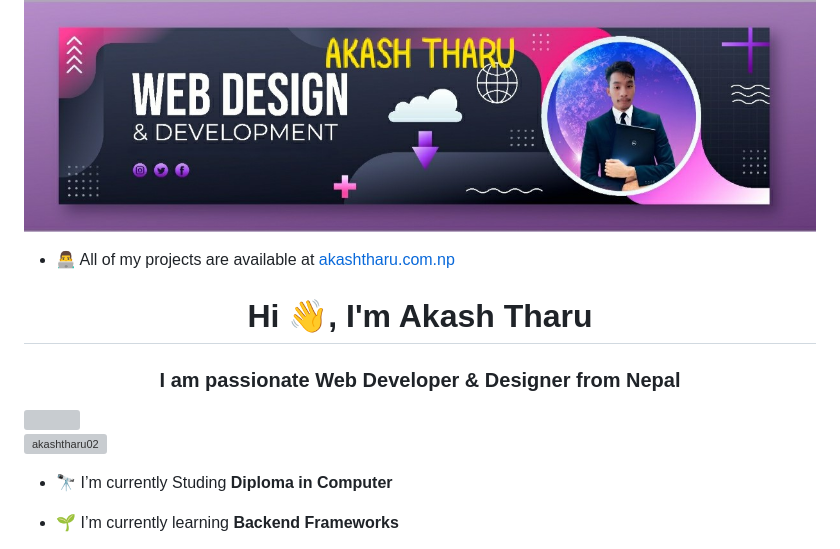
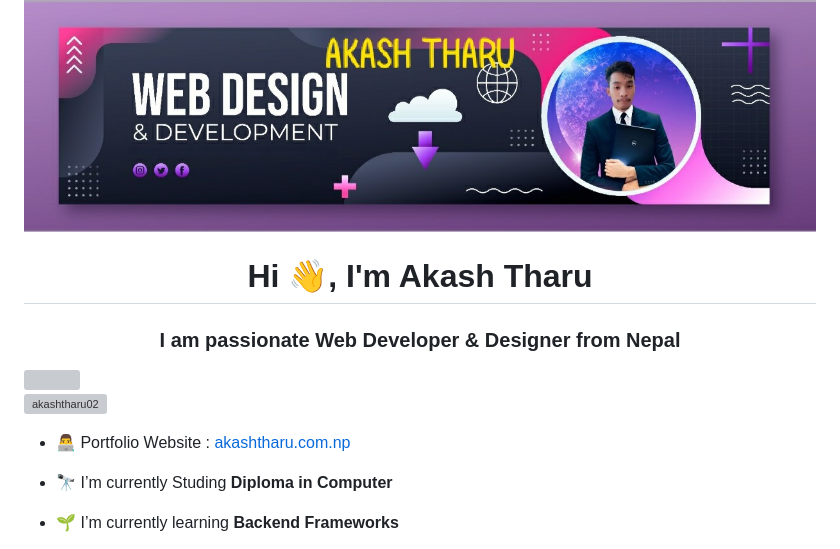
Before and after one commit to akashtharu02/akashtharu02, a Markdown page: README.md, the part around the change. Drawn GitHub-style; grey boxes are pictures that could not be loaded.

```diff
--- a/README.md
+++ b/README.md
@@ -1,11 +1,12 @@
 ![logo](https://github.com/akashtharu02/akashtharu02/blob/main/bg2.jpg)
-- 👨‍💻 All of my projects are available at [akashtharu.com.np](akashtharu.com.np)
+
 <h1 align="center">Hi 👋, I'm Akash Tharu</h1>
 <h3 align="center">I am passionate Web Developer & Designer from Nepal</h3>
 <img align="right"  width="400" src="https://user-images.githubusercontent.com/74038190/219923809-b86dc415-a0c2-4a38-bc88-ad6cf06395a8.gif">
 
 <p align="left"> <img src="https://komarev.com/ghpvc/?username=akashtharu02&label=Profile%20views&color=0e75b6&style=flat" alt="akashtharu02" /> </p>
 
+- 👨‍💻 Portfolio Website : [akashtharu.com.np](akashtharu.com.np)
 
 - 🔭 I’m currently Studing **Diploma in Computer**
 
```
